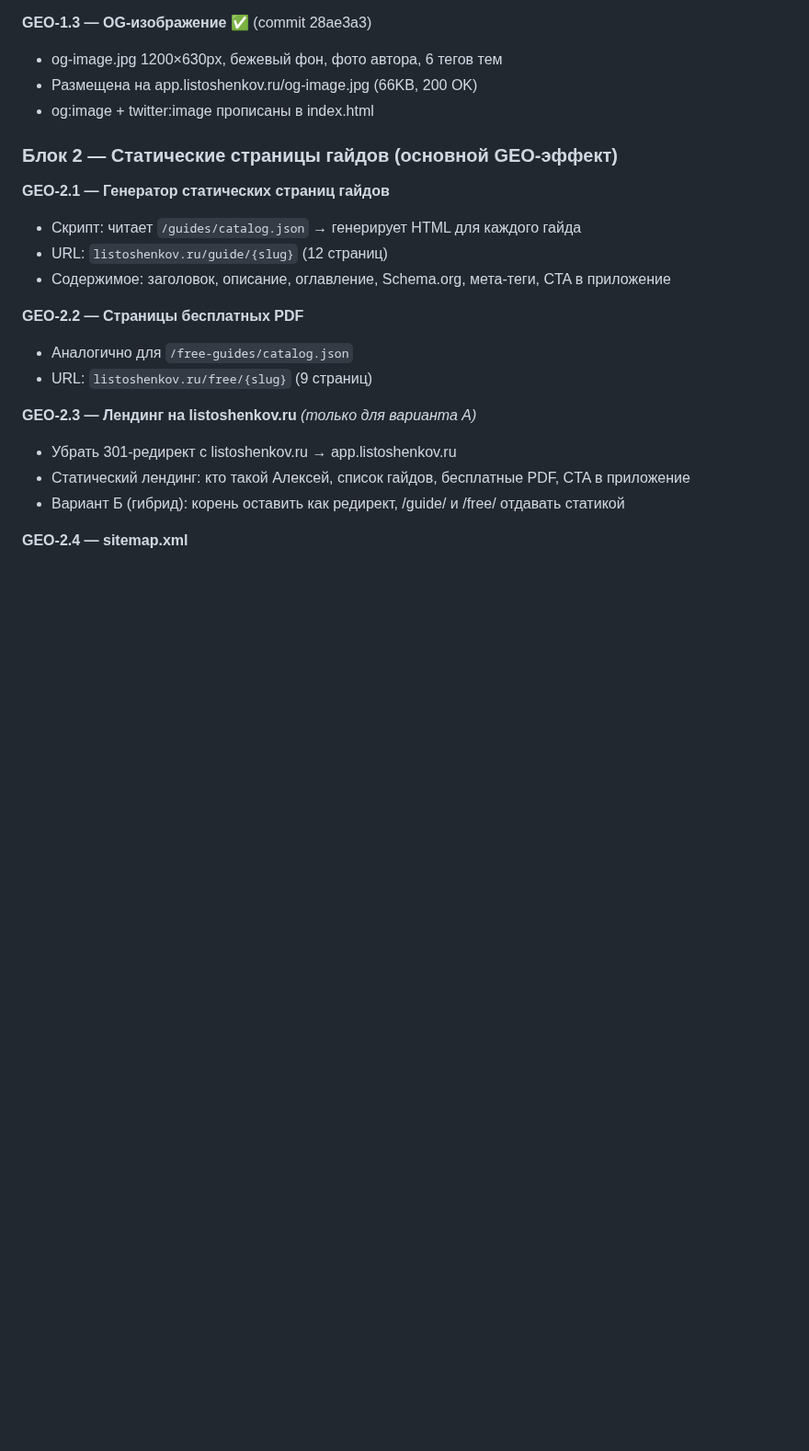
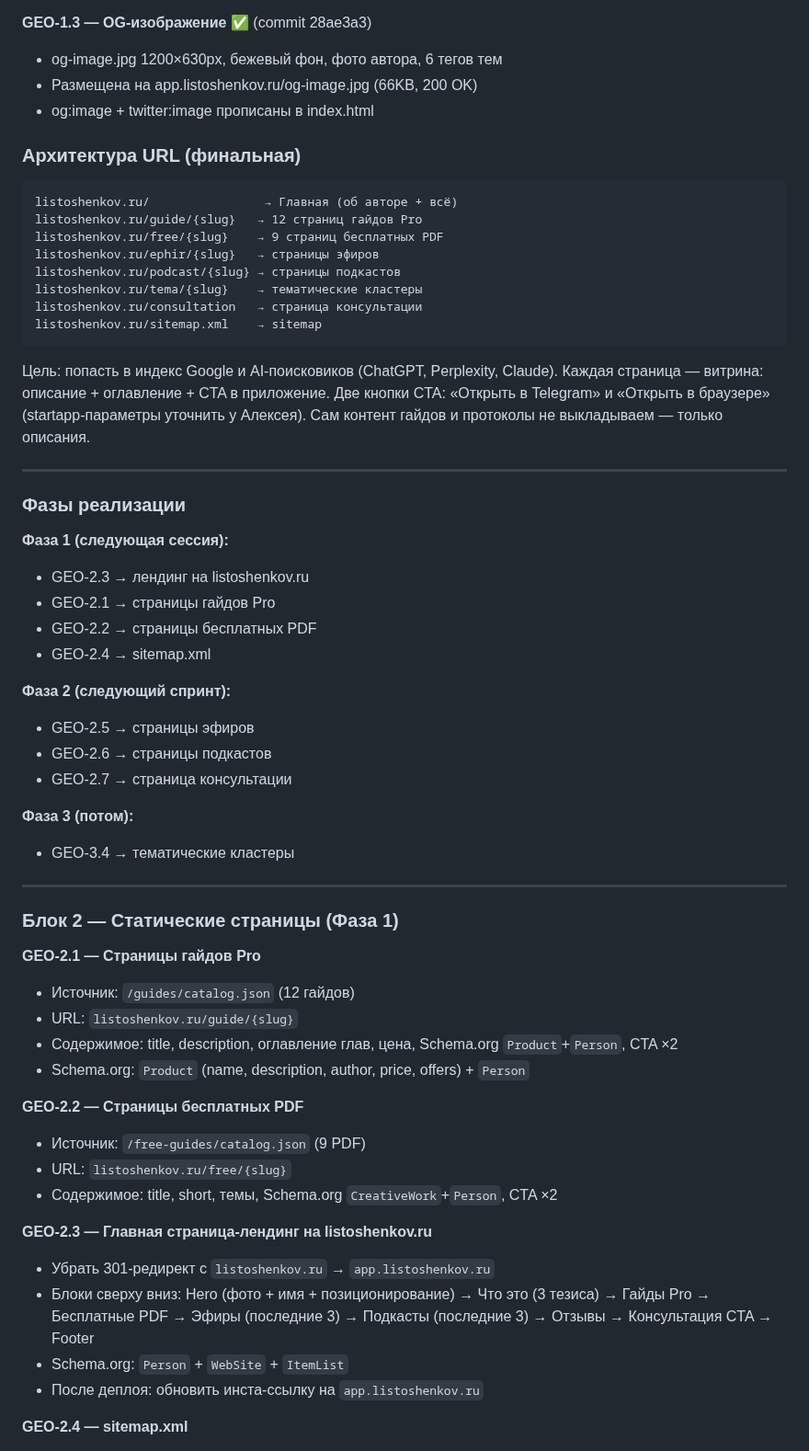
Before and after one commit to listosha/miniapp-tasks, a Markdown page: TASKS.md, the part around one of its changes. Shown at 92% size. Drawn GitHub-style; blank space fills up the shorter version.

Commit message:
geo: расширенная архитектура URL и задачи по фазам
Финальная архитектура: guide, free, ephir, podcast, tema, consultation.
Добавлены GEO-2.5..2.7 и GEO-3.4. GEO-2.3 и 2.4 скорректированы.
Фазы 1/2/3 расставлены по приоритету.

Co-Authored-By: Claude Sonnet 4.6 <noreply@anthropic.com>

````diff
--- a/TASKS.md
+++ b/TASKS.md
@@ -30,20 +30,61 @@
 - Размещена на app.listoshenkov.ru/og-image.jpg (66KB, 200 OK)
 - og:image + twitter:image прописаны в index.html
 
-### Блок 2 — Статические страницы гайдов (основной GEO-эффект)
+### Архитектура URL (финальная)
 
-**GEO-2.1 — Генератор статических страниц гайдов**
-- Скрипт: читает `/guides/catalog.json` → генерирует HTML для каждого гайда
-- URL: `listoshenkov.ru/guide/{slug}` (12 страниц)
-- Содержимое: заголовок, описание, оглавление, Schema.org, мета-теги, CTA в приложение
+```
+listoshenkov.ru/                → Главная (об авторе + всё)
+listoshenkov.ru/guide/{slug}   → 12 страниц гайдов Pro
+listoshenkov.ru/free/{slug}    → 9 страниц бесплатных PDF
+listoshenkov.ru/ephir/{slug}   → страницы эфиров
+listoshenkov.ru/podcast/{slug} → страницы подкастов
+listoshenkov.ru/tema/{slug}    → тематические кластеры
+listoshenkov.ru/consultation   → страница консультации
+listoshenkov.ru/sitemap.xml    → sitemap
+```
+
+Цель: попасть в индекс Google и AI-поисковиков (ChatGPT, Perplexity, Claude).
+Каждая страница — витрина: описание + оглавление + CTA в приложение.
+Две кнопки CTA: «Открыть в Telegram» и «Открыть в браузере» (startapp-параметры уточнить у Алексея).
+Сам контент гайдов и протоколы не выкладываем — только описания.
+
+---
+
+### Фазы реализации
+
+**Фаза 1 (следующая сессия):**
+- GEO-2.3 → лендинг на listoshenkov.ru
+- GEO-2.1 → страницы гайдов Pro
+- GEO-2.2 → страницы бесплатных PDF
+- GEO-2.4 → sitemap.xml
+
+**Фаза 2 (следующий спринт):**
+- GEO-2.5 → страницы эфиров
+- GEO-2.6 → страницы подкастов
+- GEO-2.7 → страница консультации
+
+**Фаза 3 (потом):**
+- GEO-3.4 → тематические кластеры
+
+---
+
+### Блок 2 — Статические страницы (Фаза 1)
+
+**GEO-2.1 — Страницы гайдов Pro**
+- Источник: `/guides/catalog.json` (12 гайдов)
+- URL: `listoshenkov.ru/guide/{slug}`
+- Содержимое: title, description, оглавление глав, цена, Schema.org `Product`+`Person`, CTA ×2
+- Schema.org: `Product` (name, description, author, price, offers) + `Person`
 
 **GEO-2.2 — Страницы бесплатных PDF**
-- Аналогично для `/free-guides/catalog.json`
-- URL: `listoshenkov.ru/free/{slug}` (9 страниц)
+- Источник: `/free-guides/catalog.json` (9 PDF)
+- URL: `listoshenkov.ru/free/{slug}`
+- Содержимое: title, short, темы, Schema.org `CreativeWork`+`Person`, CTA ×2
 
-**GEO-2.3 — Лендинг на listoshenkov.ru** *(только для варианта А)*
-- Убрать 301-редирект с listoshenkov.ru → app.listoshenkov.ru
-- Статический лендинг: кто такой Алексей, список гайдов, бесплатные PDF, CTA в приложение
-- Вариант Б (гибрид): корень оставить как редирект, /guide/ и /free/ отдавать статикой
+**GEO-2.3 — Главная страница-лендинг на listoshenkov.ru**
+- Убрать 301-редирект с `listoshenkov.ru` → `app.listoshenkov.ru`
+- Блоки сверху вниз: Hero (фото + имя + позиционирование) → Что это (3 тезиса) → Гайды Pro → Бесплатные PDF → Эфиры (последние 3) → Подкасты (последние 3) → Отзывы → Консультация CTA → Footer
+- Schema.org: `Person` + `WebSite` + `ItemList`
+- После деплоя: обновить инста-ссылку на `app.listoshenkov.ru`
 
 **GEO-2.4 — sitemap.xml**
````
Also changed, not shown: other parts of TASKS.md (+32 -3 lines).
